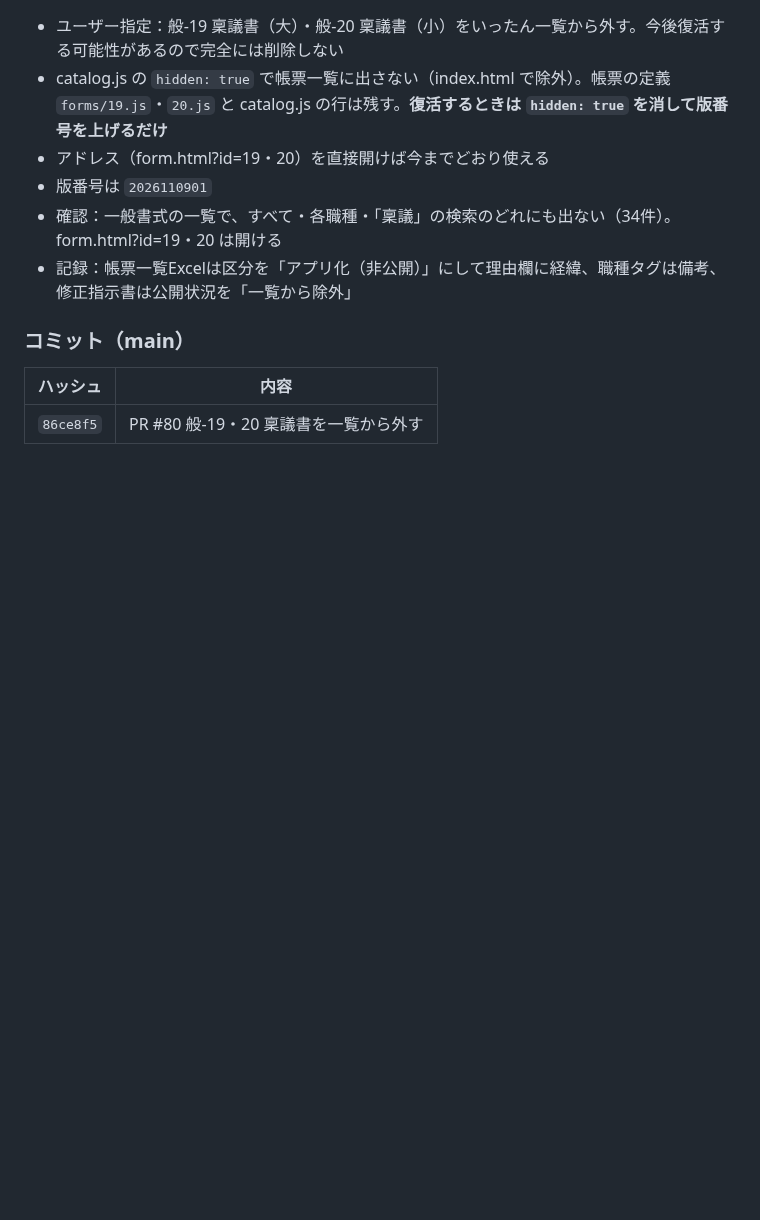
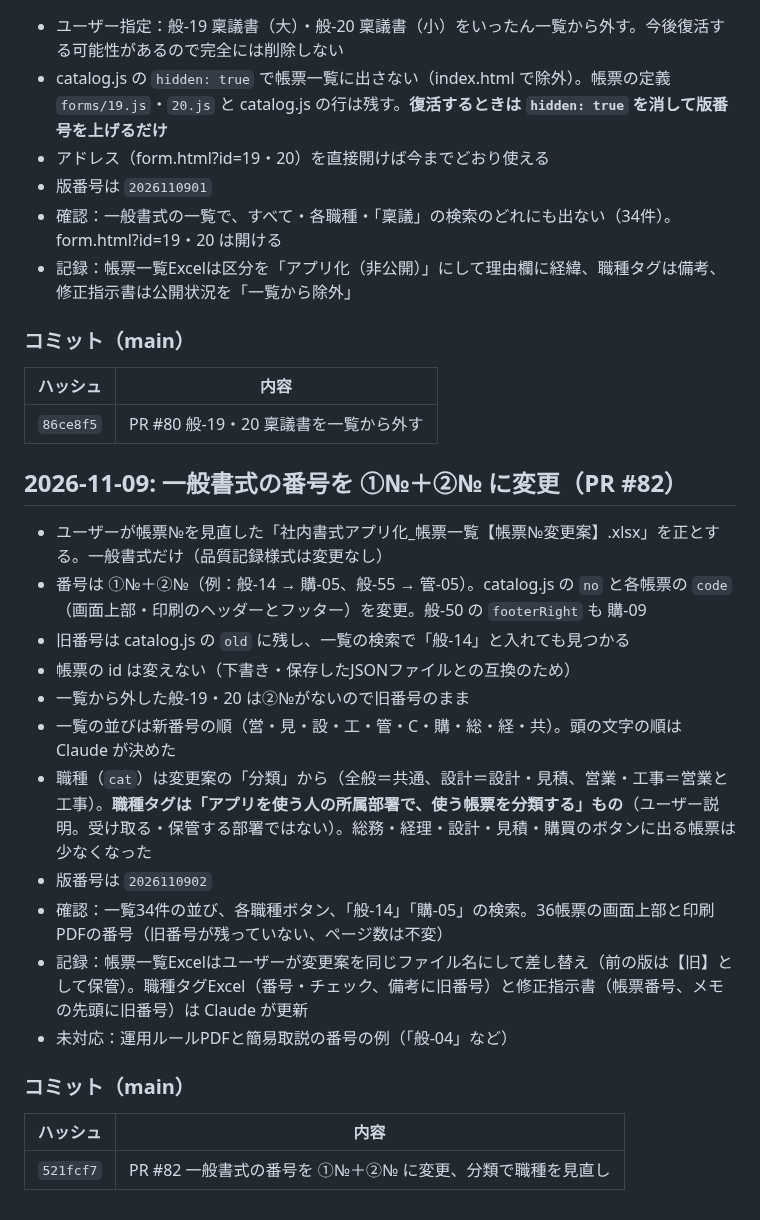
Before and after one commit to shar19-ops/shanai-shoshiki-app, a Markdown page: DEVLOG.md, the part around the change. Rendered like a GitHub page; blank space fills up the shorter version.

Commit message:
DEVLOG：一般書式の番号を ①№＋②№ に変更（PR #82）
Co-Authored-By: Claude Opus 5.5 <noreply@anthropic.com>

```diff
--- a/DEVLOG.md
+++ b/DEVLOG.md
@@ -1030,3 +1030,23 @@ GitHubリポジトリ: https://github.com/shar19-ops/shanai-shoshiki-app （publ
 | ハッシュ | 内容 |
 |---|---|
 | `86ce8f5` | PR #80 般-19・20 稟議書を一覧から外す |
+
+## 2026-11-09: 一般書式の番号を ①№＋②№ に変更（PR #82）
+
+- ユーザーが帳票№を見直した「社内書式アプリ化_帳票一覧【帳票№変更案】.xlsx」を正とする。一般書式だけ（品質記録様式は変更なし）
+- 番号は ①№＋②№（例：般-14 → 購-05、般-55 → 管-05）。catalog.js の `no` と各帳票の `code`（画面上部・印刷のヘッダーとフッター）を変更。般-50 の `footerRight` も 購-09
+- 旧番号は catalog.js の `old` に残し、一覧の検索で「般-14」と入れても見つかる
+- 帳票の id は変えない（下書き・保存したJSONファイルとの互換のため）
+- 一覧から外した般-19・20 は②№がないので旧番号のまま
+- 一覧の並びは新番号の順（営・見・設・工・管・C・購・総・経・共）。頭の文字の順は Claude が決めた
+- 職種（`cat`）は変更案の「分類」から（全般＝共通、設計＝設計・見積、営業・工事＝営業と工事）。**職種タグは「アプリを使う人の所属部署で、使う帳票を分類する」もの**（ユーザー説明。受け取る・保管する部署ではない）。総務・経理・設計・見積・購買のボタンに出る帳票は少なくなった
+- 版番号は `2026110902`
+- 確認：一覧34件の並び、各職種ボタン、「般-14」「購-05」の検索。36帳票の画面上部と印刷PDFの番号（旧番号が残っていない、ページ数は不変）
+- 記録：帳票一覧Excelはユーザーが変更案を同じファイル名にして差し替え（前の版は【旧】として保管）。職種タグExcel（番号・チェック、備考に旧番号）と修正指示書（帳票番号、メモの先頭に旧番号）は Claude が更新
+- 未対応：運用ルールPDFと簡易取説の番号の例（「般-04」など）
+
+### コミット（main）
+
+| ハッシュ | 内容 |
+|---|---|
+| `521fcf7` | PR #82 一般書式の番号を ①№＋②№ に変更、分類で職種を見直し |
```
